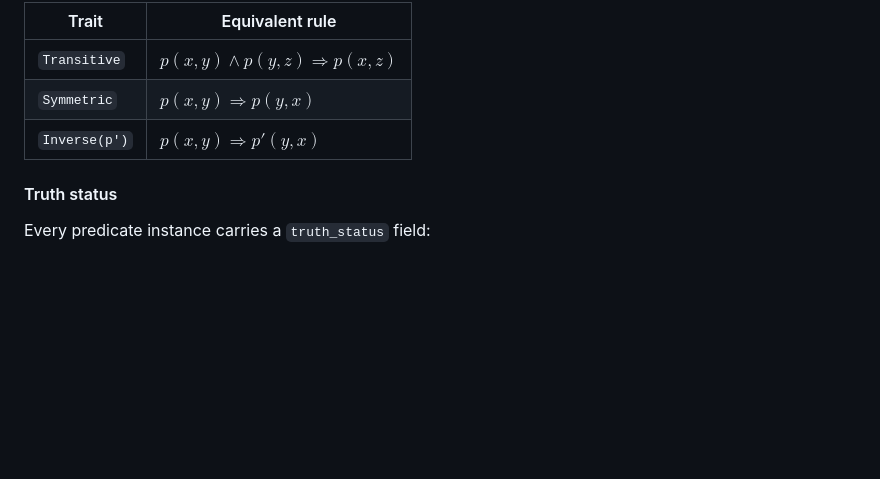
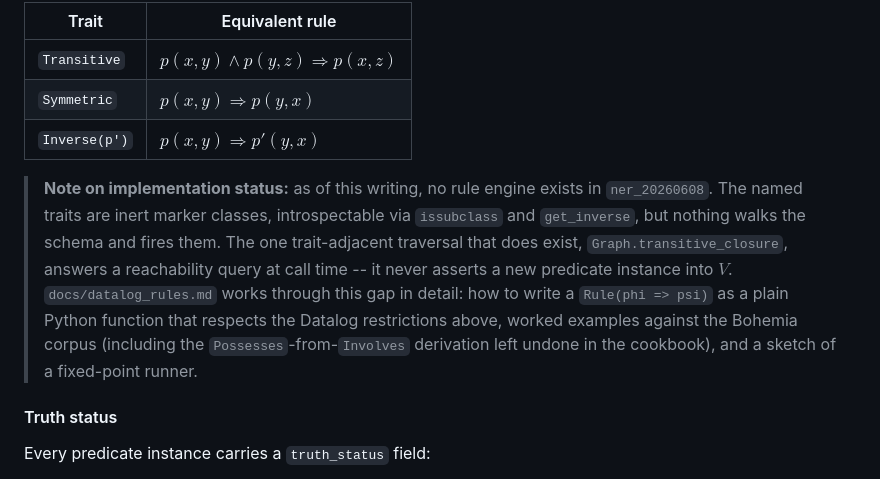
Before and after one commit to graphwright/books, a Markdown page: identity-book/text.md, the part around the change. Drawn GitHub-style; blank space fills up the shorter version.

```diff
--- a/identity-book/text.md
+++ b/identity-book/text.md
@@ -2690,6 +2690,18 @@ The named traits are special cases of Datalog rules:
 | `Symmetric` | $p(x, y) \Rightarrow p(y, x)$ |
 | `Inverse(p')` | $p(x, y) \Rightarrow p'(y, x)$ |
 
+> **Note on implementation status:** as of this writing, no rule engine
+> exists in `ner_20260608`. The named traits are inert marker classes,
+> introspectable via `issubclass` and `get_inverse`, but nothing walks
+> the schema and fires them. The one trait-adjacent traversal that does
+> exist, `Graph.transitive_closure`, answers a reachability query at
+> call time -- it never asserts a new predicate instance into $V$.
+> `docs/datalog_rules.md` works through this gap in detail: how to write
+> a `Rule(phi => psi)` as a plain Python function that respects the
+> Datalog restrictions above, worked examples against the Bohemia corpus
+> (including the `Possesses`-from-`Involves` derivation left undone in
+> the cookbook), and a sketch of a fixed-point runner.
+
 #### Truth status
 
 Every predicate instance carries a `truth_status` field:
```
Also changed, not shown: identity-book/datalog_rules.md (added, +586 -0 lines), identity-book/outline.md (+2 -0 lines).
